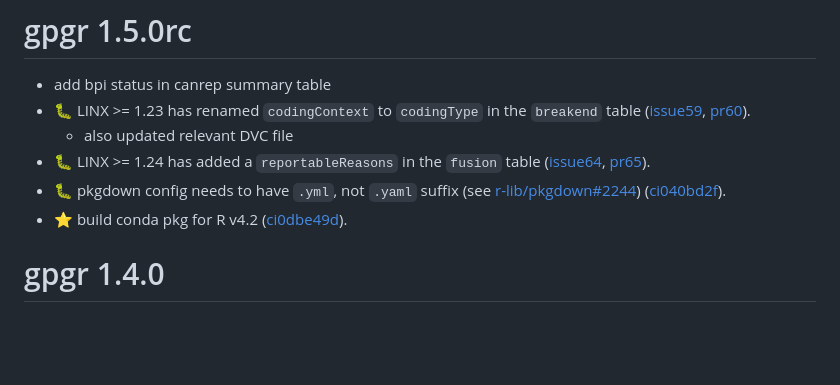
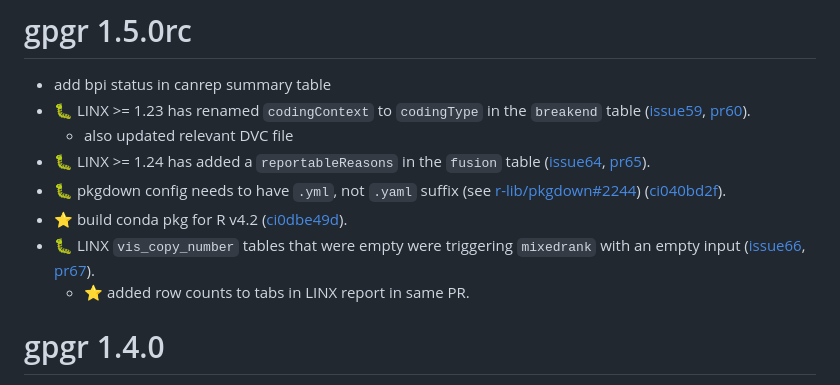
Before and after one commit to umccr/gpgr, a Markdown page: NEWS.md, the part around the change. Rendered like a GitHub page; blank space fills up the shorter version.

Commit message:
update NEWS

```diff
--- a/NEWS.md
+++ b/NEWS.md
@@ -8,6 +8,8 @@
   ([issue64](https://github.com/umccr/gpgr/issues/64), [pr65](https://github.com/umccr/gpgr/pull/65)).
 - :bug: pkgdown config needs to have `.yml`, not `.yaml` suffix (see [r-lib/pkgdown#2244](https://github.com/r-lib/pkgdown/issues/2244)) ([ci040bd2f](https://github.com/umccr/gpgr/commit/040bd2f)).
 - :star: build conda pkg for R v4.2 ([ci0dbe49d](https://github.com/umccr/gpgr/commit/0dbe49d)).
+- :bug: LINX `vis_copy_number` tables that were empty were triggering `mixedrank` with an empty input ([issue66](https://github.com/umccr/gpgr/issues/64), [pr67](https://github.com/umccr/gpgr/pull/67)).
+  - :star: added row counts to tabs in LINX report in same PR.
 
 # gpgr 1.4.0
 
```
